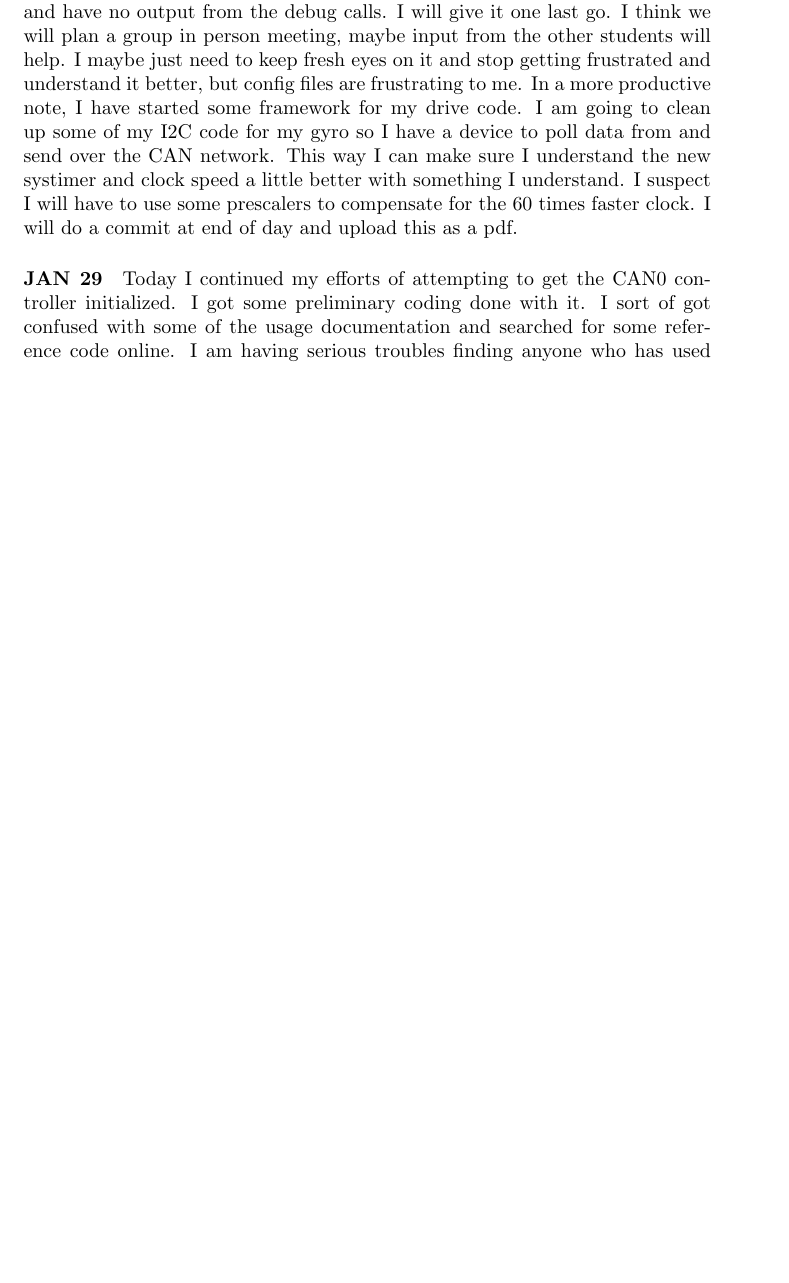
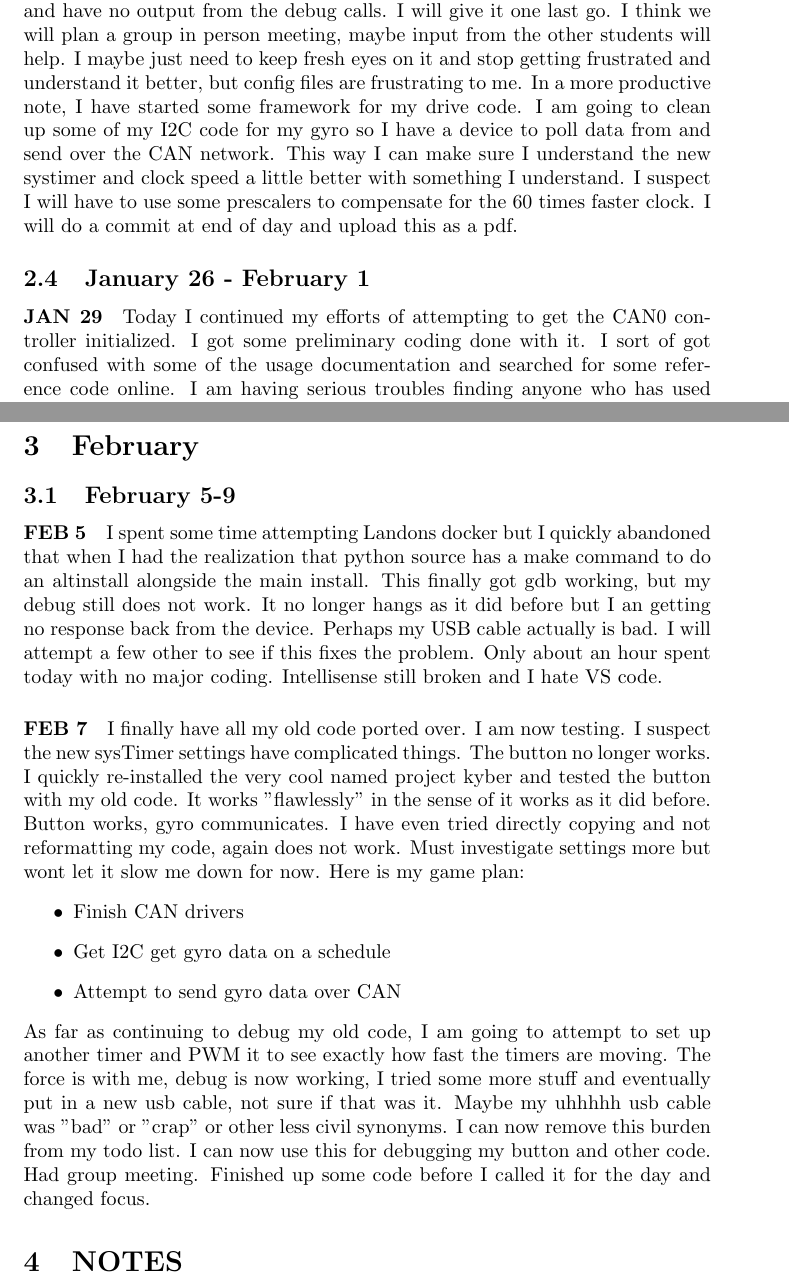
Before and after one commit to University-of-Manitoba-Computer-Science/RealTimeNetworking, a LaTeX document (docs/Andrew/Journal/src/main.tex): part of page 4 of 11 before the commit and two parts of pages 4 and 5 of 11 after it, the two joined at a grey line, cut so that both start at the same text, the shorter picture padded with empty space. Compiled offline with pdfLaTeX.

Commit message:
Log Updated

```diff
--- a/docs/Andrew/Journal/src/main.tex
+++ b/docs/Andrew/Journal/src/main.tex
@@ -43,12 +45,22 @@ I spent about an hour and a half finishing my CAN notes which are visible in the
 \end{itemize}
 \paragraph{JAN 24}
 I tinkered more with debugging for about an hour or two this morning. It seems to be somewhat working but I am still not getting proper debugging and have no output from the debug calls. I will give it one last go. I think we will plan a group in person meeting, maybe input from the other students will help. I maybe just need to keep fresh eyes on it and stop getting frustrated and understand it better, but config files are frustrating to me. In a more productive note, I have started some framework for my drive code. I am going to clean up some of my I2C code for my gyro so I have a device to poll data from and send over the CAN network. This way I can make sure I understand the new systimer and clock speed a little better with something I understand. I suspect I will have to use some prescalers to compensate for the 60 times faster clock. I will do a commit at end of day and upload this as a pdf.
-
+\subsection{January 26 - February 1 }
 \paragraph{JAN 29}
 Today I continued my efforts of attempting to get the CAN0 controller initialized. I got some preliminary coding done with it. I sort of got confused with some of the usage documentation and searched for some reference code online. I am having serious troubles finding anyone who has used the CAN controller on a SAM E5 device and the same sam.h dependency. I continued by porting over more of my I2C code. In total I worked on this for about 2.5 hours today. GitHub will have a commit by end of day along with updated pdf. VS Code configs continue to delay progress, but not majorly. We have scheduled a virtual meeting for Wednesday January 31st.
 
 \paragraph{JAN 31}
 Today we had a group meeting. The minutes will be in the notes. Jacob helped me debug my debugger issues and it appears to be a bunch of version issues. I think its time to setup a Docker. I think Landon may have one. I spent about an hour in the meeting and and additional hour working on the silly version stuff.
+\section{February}
+\subsection{February 5-9}
+\paragraph{FEB 5} I spent some time attempting Landons docker but I quickly abandoned that when I had the realization that python source has a make command to do an altinstall alongside the main install. This finally got gdb working, but my debug still does not work. It no longer hangs as it did before but I an getting no response back from the device. Perhaps my USB cable actually is bad. I will attempt a few other to see if this fixes the problem. Only about an hour spent today with no major coding. Intellisense still broken and I hate VS code.
+\paragraph{FEB 7} I finally have all my old code ported over. I am now testing. I suspect the new sysTimer settings have complicated things. The button no longer works. I quickly re-installed the very cool named project kyber and tested the button with my old code. It works "flawlessly" in the sense of it works as it did before. Button works, gyro communicates. I have even tried directly copying and not reformatting my code, again does not work. Must investigate settings more but wont let it slow me down for now. Here is my game plan:
+\begin{itemize}
+    \item Finish CAN drivers
+    \item Get I2C get gyro data on a schedule
+    \item Attempt to send gyro data over CAN
+\end{itemize}
+As far as continuing to debug my old code, I am going to attempt to set up another timer and PWM it to see exactly how fast the timers are moving. The force is with me, debug is now working, I tried some more stuff and eventually put in a new usb cable, not sure if that was it. Maybe my uhhhhh usb cable was "bad" or "crap" or other less civil synonyms. I can now remove this burden from my todo list. I can now use this for debugging my button and other code. Had group meeting. Finished up some code before I called it for the day and changed focus.
 \section{NOTES}
 \include{CAN}
 \includepdf[]{MeetingMinutes/Jan31/Jan31.pdf}
```
Also changed, not shown: docs/Andrew/Journal/src/main.tex (2 more changed lines).
